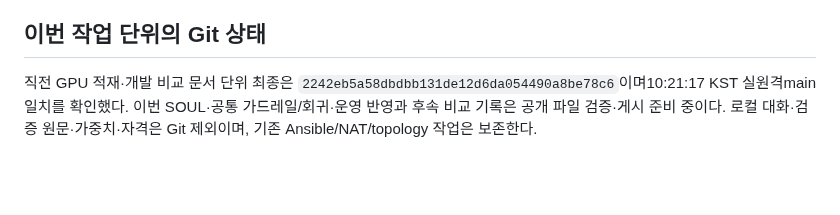
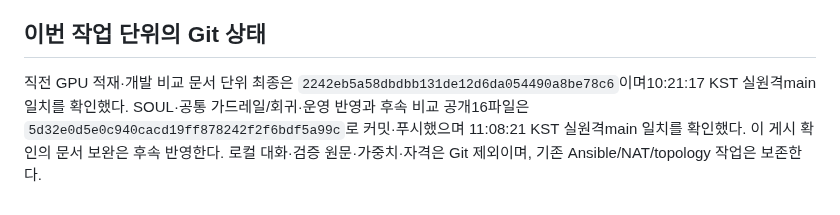
Before and after one commit to 0patata0/Groot_AI_SOC, a Markdown page: STATUS.md, the part around the change. Rendered like a GitHub page; blank space fills up the shorter version.

Commit message:
Record verified evidence guardrail publication

```diff
--- a/STATUS.md
+++ b/STATUS.md
@@ -57,4 +57,4 @@
 
 ## 이번 작업 단위의 Git 상태
 
-직전 GPU 적재·개발 비교 문서 단위 최종은 `2242eb5a58dbdbb131de12d6da054490a8be78c6`이며10:21:17 KST 실원격main 일치를 확인했다. 이번 SOUL·공통 가드레일/회귀·운영 반영과 후속 비교 기록은 공개 파일 검증·게시 준비 중이다. 로컬 대화·검증 원문·가중치·자격은 Git 제외이며, 기존 Ansible/NAT/topology 작업은 보존한다.
+직전 GPU 적재·개발 비교 문서 단위 최종은 `2242eb5a58dbdbb131de12d6da054490a8be78c6`이며10:21:17 KST 실원격main 일치를 확인했다. SOUL·공통 가드레일/회귀·운영 반영과 후속 비교 공개16파일은 `5d32e0d5e0c940cacd19ff878242f2f6bdf5a99c`로 커밋·푸시했으며 11:08:21 KST 실원격main 일치를 확인했다. 이 게시 확인의 문서 보완은 후속 반영한다. 로컬 대화·검증 원문·가중치·자격은 Git 제외이며, 기존 Ansible/NAT/topology 작업은 보존한다.
```
